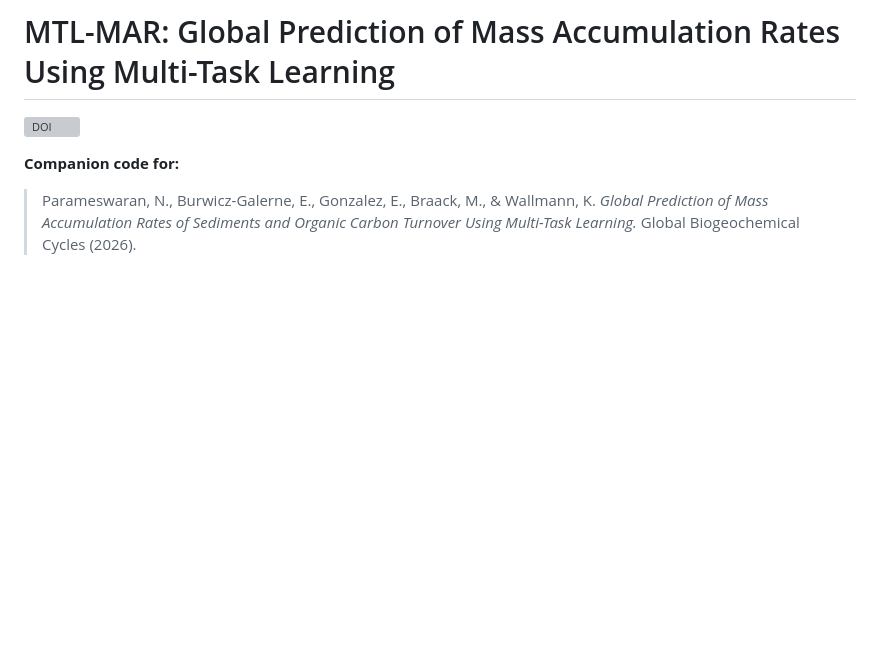
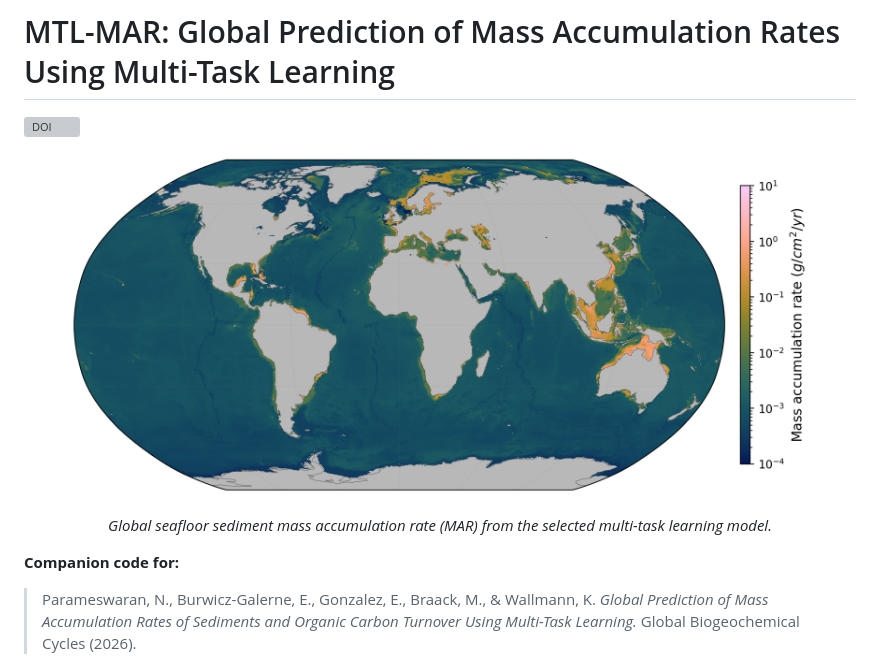
Before and after one commit to paramnav/mtl-mar, a Markdown page: README.md, the part around the change. GitHub-like rendering; pictures changed too: docs/figs/mar_prediction_mtl.png (added); blank space fills up the shorter version; grey boxes are pictures that could not be loaded.

Commit message:
Add MTL MAR prediction map at the top of the README.
Co-authored-by: Cursor <cursoragent@cursor.com>

```diff
--- a/README.md
+++ b/README.md
@@ -1,6 +1,11 @@
 # MTL-MAR: Global Prediction of Mass Accumulation Rates Using Multi-Task Learning
 
 [![DOI](https://img.shields.io/badge/DOI-10.5281%2Fzenodo.18591773-blue)](https://doi.org/10.5281/zenodo.18591773)
+
+<p align="center">
+  <img src="docs/figs/mar_prediction_mtl.png" alt="Global seafloor mass accumulation rate (MAR) predicted by the selected multi-task learning model" width="90%">
+</p>
+<p align="center"><em>Global seafloor sediment mass accumulation rate (MAR) from the selected multi-task learning model.</em></p>
 
 **Companion code for:**
 > Parameswaran, N., Burwicz-Galerne, E., Gonzalez, E., Braack, M., & Wallmann, K.
```
